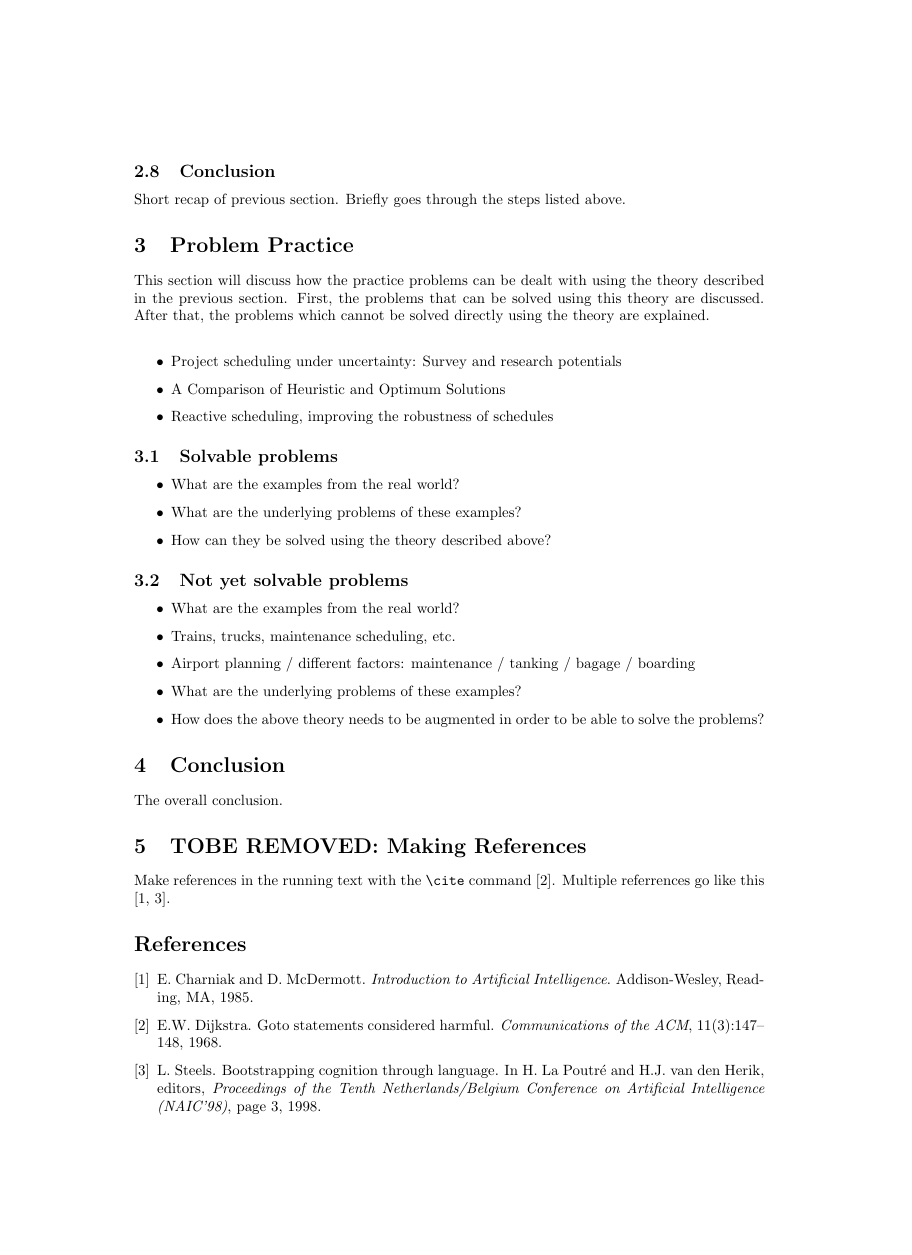
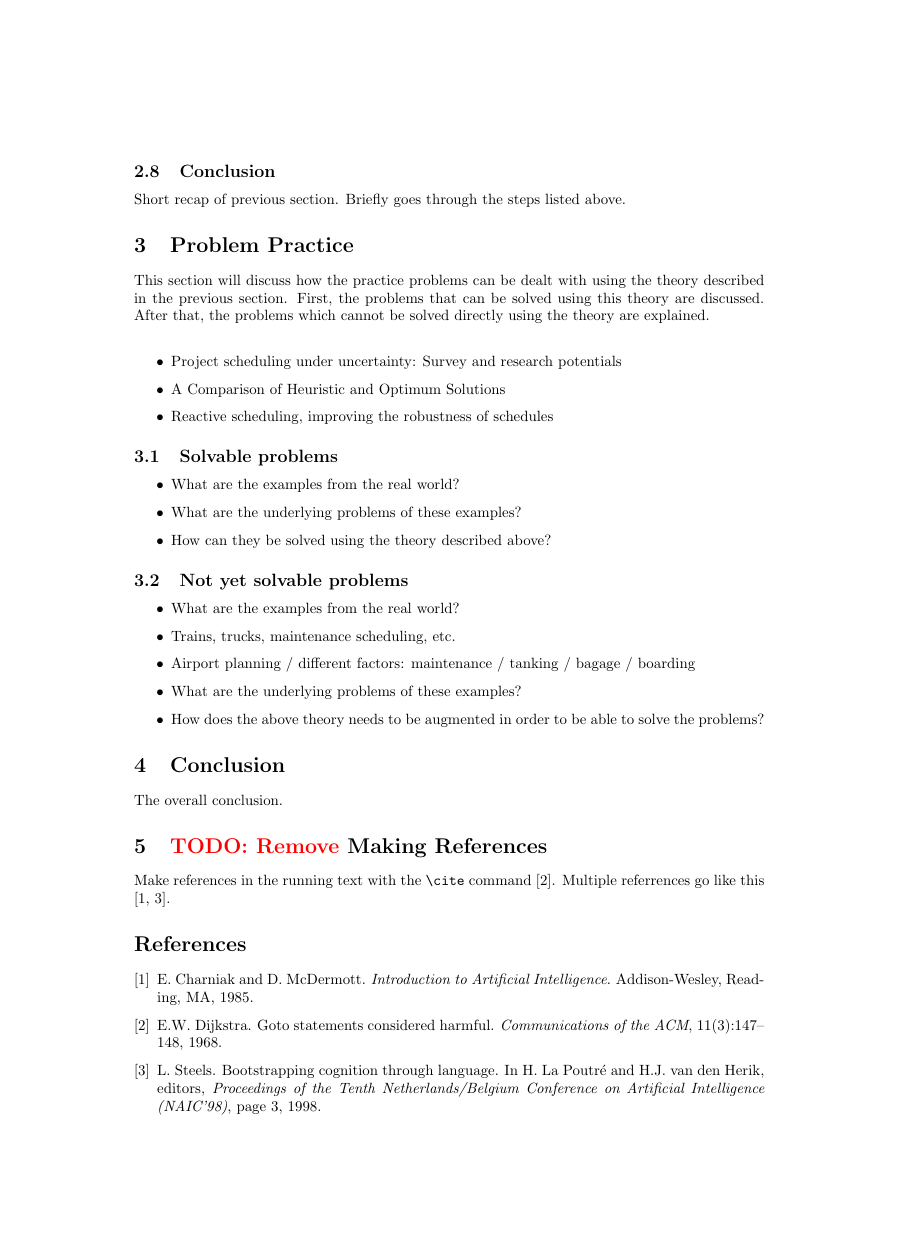
Before and after one commit to deazurain/rrcs, a LaTeX paper (rrcs.tex): page 3 of 3, the shorter picture padded with empty space. Compiled offline with pdfLaTeX.

Commit message:
derp TODO

```diff
--- a/rrcs.tex
+++ b/rrcs.tex
@@ -1,6 +1,6 @@
 \documentclass{article}
 \usepackage{a4wide}
-
+\usepackage{xcolor}
 
 %% if your are not using LaTeX2e use instead
 %% \documentstyle[bnaic]{article}
@@ -14,6 +14,8 @@
     F. van Tienen}
 
 \pagestyle{empty}
+
+\newcommand{\TODO}[1]{{\color{red}\textbf{TODO: #1}}}
 
 \begin{document}
 \maketitle
@@ -127,7 +129,8 @@ and research potentials
 
 The overall conclusion.
 
-\section{TOBE REMOVED: Making References}
+
+\section{\TODO{Remove} Making References}
 
   Make references in the running text with the \verb+\cite+
   command \cite{dijkstra68}. Multiple referrences go like this
```
